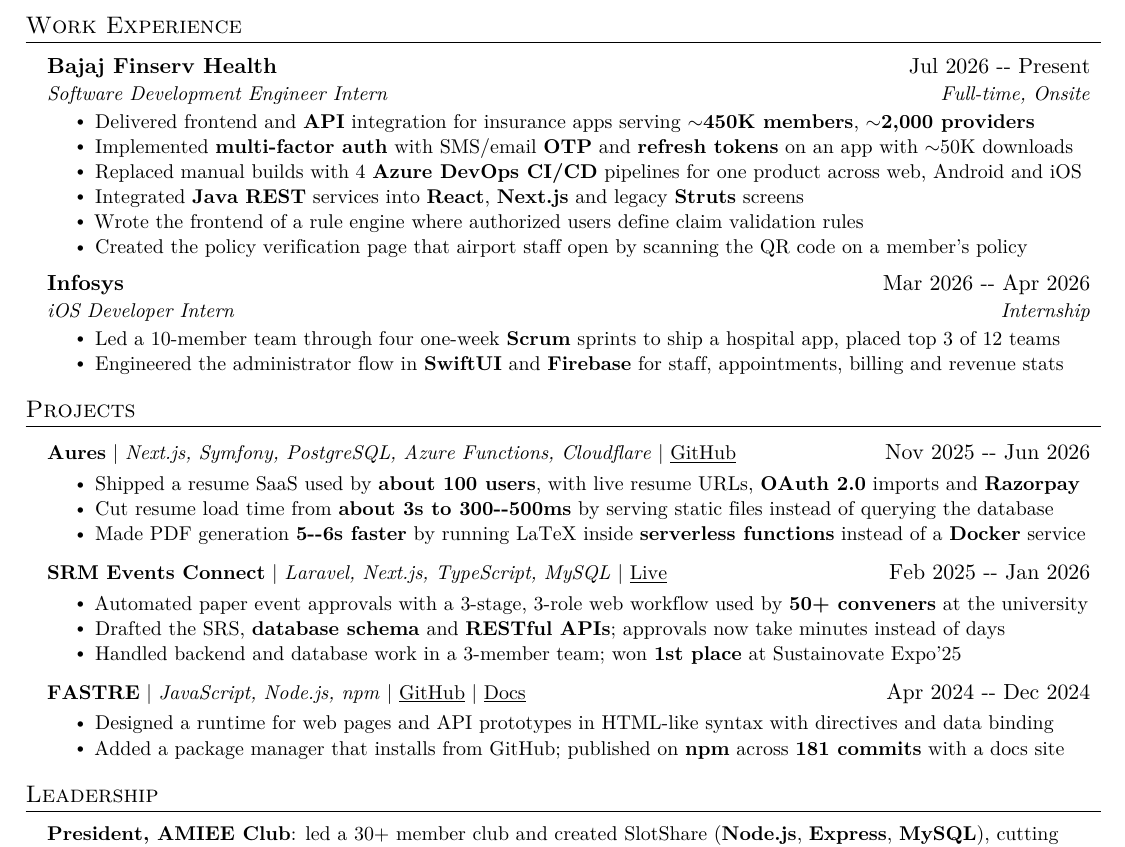
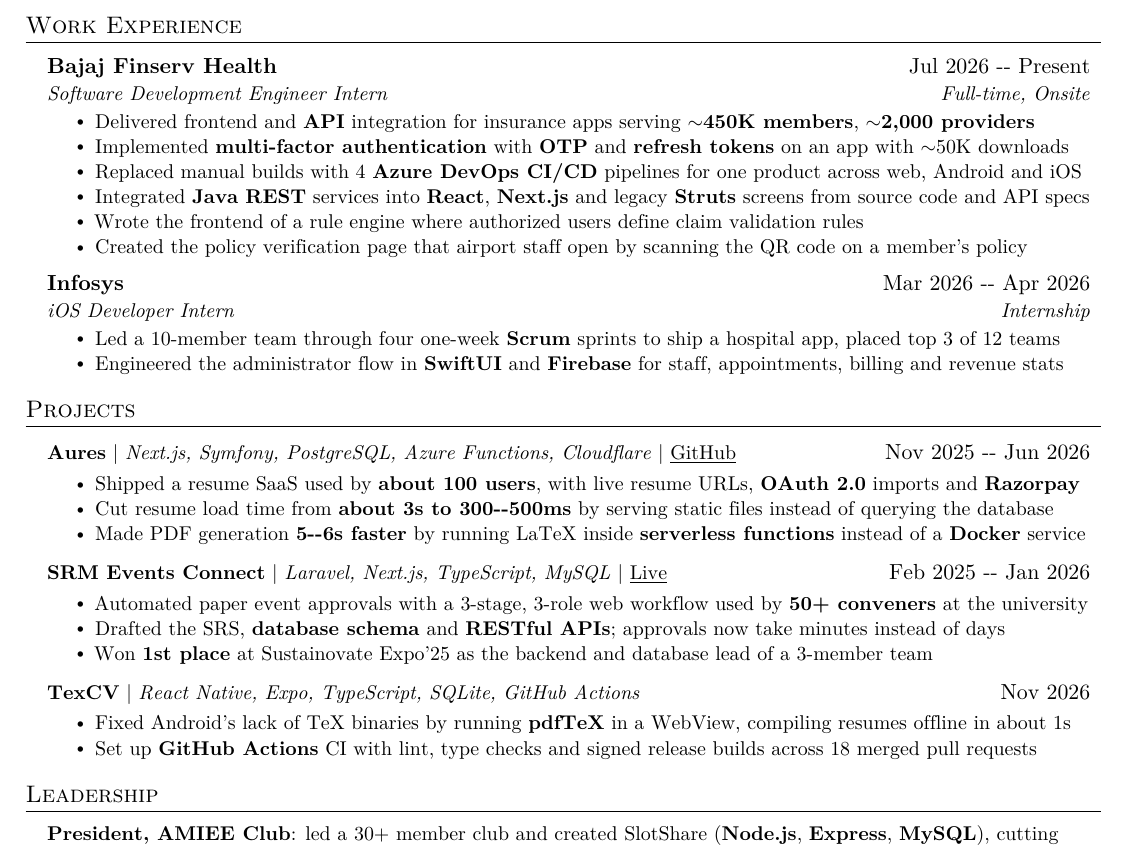
Before and after one commit to mvishok/mvishok, a LaTeX CV (resume/M_Vishok_SDE.tex): part of the page, cut so that both start at the same text. Compiled offline with pdfLaTeX.

Commit message:
Update resume and use it as the site résumé

```diff
--- a/resume/M_Vishok_SDE.tex
+++ b/resume/M_Vishok_SDE.tex
@@ -124,9 +124,9 @@
       {Software Development Engineer Intern}{Full-time, Onsite}
       \resumeItemListStart
         \resumeItem{Delivered frontend and \textbf{API} integration for insurance apps serving \textbf{$\sim$450K members}, \textbf{$\sim$2,000 providers}}
-        \resumeItem{Implemented \textbf{multi-factor auth} with SMS/email \textbf{OTP} and \textbf{refresh tokens} on an app with $\sim$50K downloads}
+        \resumeItem{Implemented \textbf{multi-factor authentication} with \textbf{OTP} and \textbf{refresh tokens} on an app with $\sim$50K downloads}
         \resumeItem{Replaced manual builds with 4 \textbf{Azure DevOps CI/CD} pipelines for one product across web, Android and iOS}
-        \resumeItem{Integrated \textbf{Java} \textbf{REST} services into \textbf{React}, \textbf{Next.js} and legacy \textbf{Struts} screens}
+        \resumeItem{Integrated \textbf{Java} \textbf{REST} services into \textbf{React}, \textbf{Next.js} and legacy \textbf{Struts} screens from source code and API specs}
         \resumeItem{Wrote the frontend of a rule engine where authorized users define claim validation rules}
         \resumeItem{Created the policy verification page that airport staff open by scanning the QR code on a member's policy}
       \resumeItemListEnd
@@ -156,13 +156,13 @@
           \resumeItemListStart
             \resumeItem{Automated paper event approvals with a 3-stage, 3-role web workflow used by \textbf{50+ conveners} at the university}
             \resumeItem{Drafted the SRS, \textbf{database schema} and \textbf{RESTful APIs}; approvals now take minutes instead of days}
-            \resumeItem{Handled backend and database work in a 3-member team; won \textbf{1st place} at Sustainovate Expo'25}
+            \resumeItem{Won \textbf{1st place} at Sustainovate Expo'25 as the backend and database lead of a 3-member team}
       \resumeItemListEnd
       \resumeProjectHeading
-          {\textbf{FASTRE} $|$ \emph{JavaScript, Node.js, npm} $|$ \href{https://github.com/mvishok/fastre}{\underline{GitHub}} $|$ \href{https://fastre.vishok.in}{\underline{Docs}}}{Apr 2024 -- Dec 2024}
+          {\textbf{TexCV} $|$ \emph{React Native, Expo, TypeScript, SQLite, GitHub Actions}}{Nov 2026}
           \resumeItemListStart
-            \resumeItem{Designed a runtime for web pages and API prototypes in HTML-like syntax with directives and data binding}
-            \resumeItem{Added a package manager that installs from GitHub; published on \textbf{npm} across \textbf{181 commits} with a docs site}
+            \resumeItem{Fixed Android's lack of TeX binaries by running \textbf{pdfTeX} in a WebView, compiling resumes offline in about 1s}
+            \resumeItem{Set up \textbf{GitHub Actions} CI with lint, type checks and signed release builds across 18 merged pull requests}
       \resumeItemListEnd
     \resumeSubHeadingListEnd
 
```
Also changed, not shown: assets/vishok.pdf, resume/M_Vishok_SDE.pdf.
